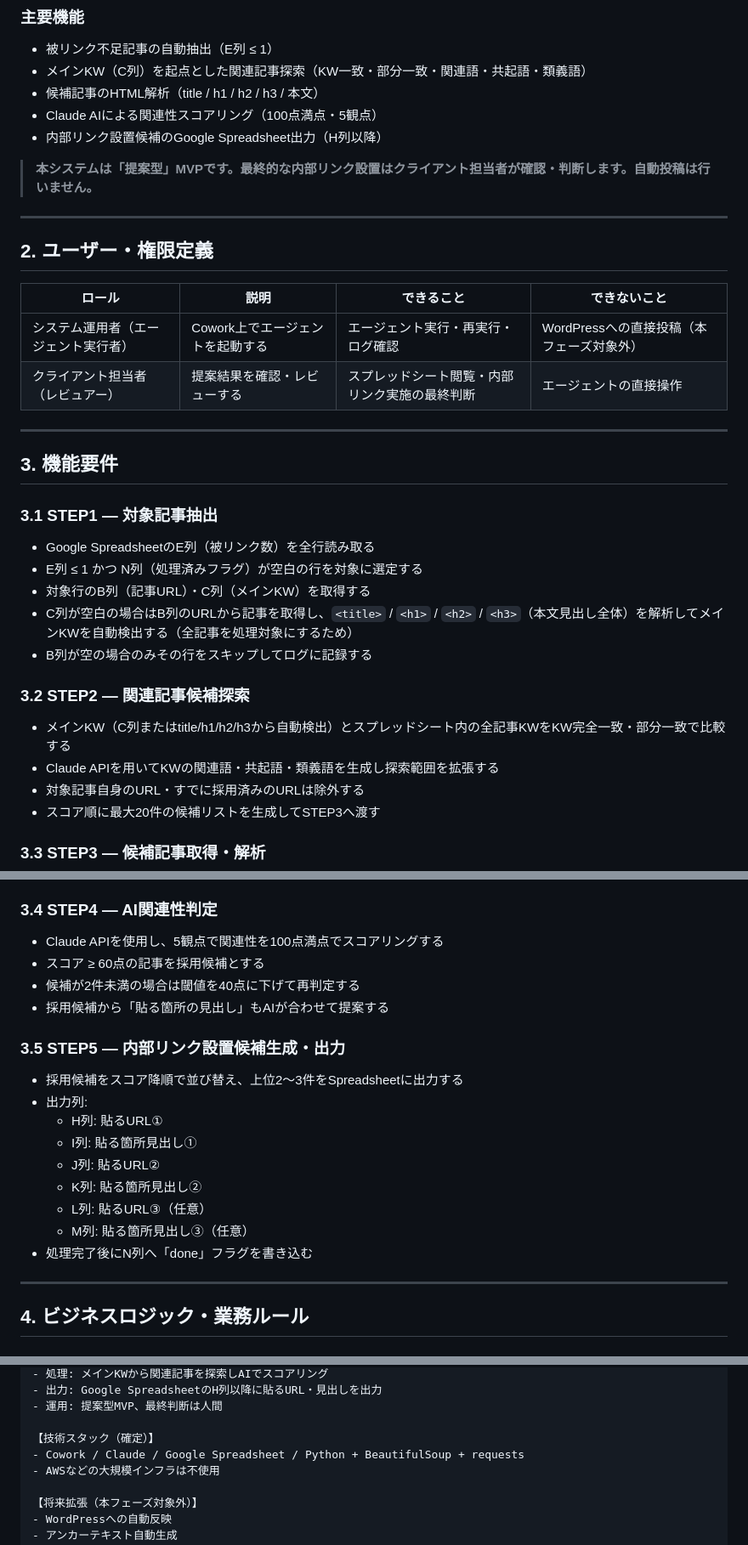
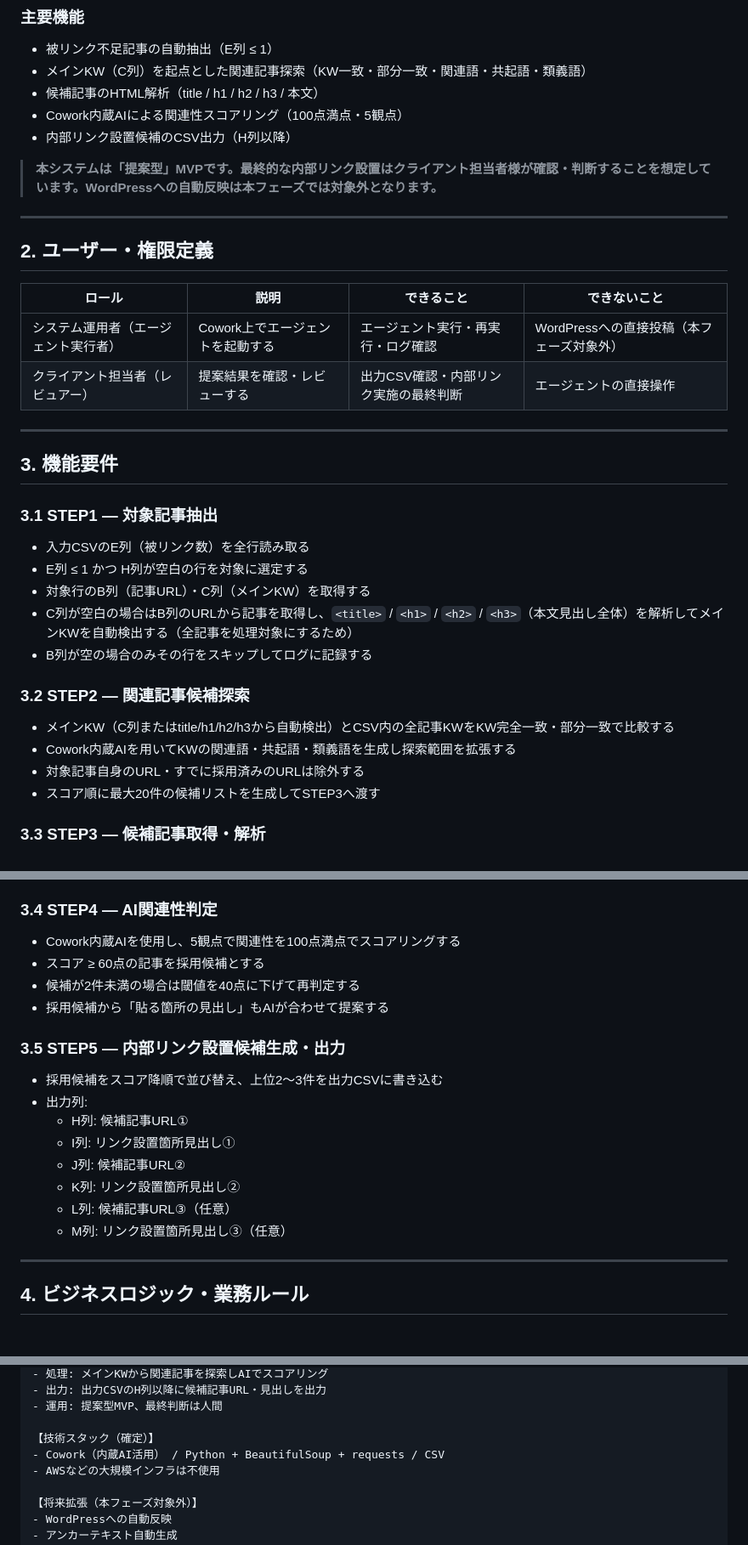
Before and after one commit to fkdkazu-commits/nyseo-internal-link-agent, a Markdown page: 要件定義書.md, 3 parts joined by grey strips. Shown at 85% size. GitHub-like rendering.

```diff
--- a/要件定義書.md
+++ b/要件定義書.md
@@ -13,10 +13,10 @@ NYSEO出力データをもとに、被リンク不足記事（被リンク数1
 - 被リンク不足記事の自動抽出（E列 ≤ 1）
 - メインKW（C列）を起点とした関連記事探索（KW一致・部分一致・関連語・共起語・類義語）
 - 候補記事のHTML解析（title / h1 / h2 / h3 / 本文）
-- Claude AIによる関連性スコアリング（100点満点・5観点）
-- 内部リンク設置候補のGoogle Spreadsheet出力（H列以降）
+- Cowork内蔵AIによる関連性スコアリング（100点満点・5観点）
+- 内部リンク設置候補のCSV出力（H列以降）
 
-> **本システムは「提案型」MVPです。最終的な内部リンク設置はクライアント担当者が確認・判断します。自動投稿は行いません。**
+> **本システムは「提案型」MVPです。最終的な内部リンク設置はクライアント担当者様が確認・判断することを想定しています。WordPressへの自動反映は本フェーズでは対象外となります。**
 
 ---
 
@@ -25,22 +25,22 @@ NYSEO出力データをもとに、被リンク不足記事（被リンク数1
 | ロール | 説明 | できること | できないこと |
 |---|---|---|---|
 | システム運用者（エージェント実行者） | Cowork上でエージェントを起動する | エージェント実行・再実行・ログ確認 | WordPressへの直接投稿（本フェーズ対象外） |
-| クライアント担当者（レビュアー） | 提案結果を確認・レビューする | スプレッドシート閲覧・内部リンク実施の最終判断 | エージェントの直接操作 |
+| クライアント担当者（レビュアー） | 提案結果を確認・レビューする | 出力CSV確認・内部リンク実施の最終判断 | エージェントの直接操作 |
 
 ---
 
 ## 3. 機能要件
 
 ### 3.1 STEP1 — 対象記事抽出
-- Google SpreadsheetのE列（被リンク数）を全行読み取る
-- E列 ≤ 1 かつ N列（処理済みフラグ）が空白の行を対象に選定する
+- 入力CSVのE列（被リンク数）を全行読み取る
+- E列 ≤ 1 かつ H列が空白の行を対象に選定する
 - 対象行のB列（記事URL）・C列（メインKW）を取得する
 - C列が空白の場合はB列のURLから記事を取得し、`<title>` / `<h1>` / `<h2>` / `<h3>`（本文見出し全体）を解析してメインKWを自動検出する（全記事を処理対象にするため）
 - B列が空の場合のみその行をスキップしてログに記録する
 
 ### 3.2 STEP2 — 関連記事候補探索
-- メインKW（C列またはtitle/h1/h2/h3から自動検出）とスプレッドシート内の全記事KWをKW完全一致・部分一致で比較する
-- Claude APIを用いてKWの関連語・共起語・類義語を生成し探索範囲を拡張する
+- メインKW（C列またはtitle/h1/h2/h3から自動検出）とCSV内の全記事KWをKW完全一致・部分一致で比較する
+- Cowork内蔵AIを用いてKWの関連語・共起語・類義語を生成し探索範囲を拡張する
 - 対象記事自身のURL・すでに採用済みのURLは除外する
 - スコア順に最大20件の候補リストを生成してSTEP3へ渡す
 
@@ -55,21 +55,20 @@ NYSEO出力データをもとに、被リンク不足記事（被リンク数1
 - 最大2回リトライ後に失敗した場合は候補から除外する
 
 ### 3.4 STEP4 — AI関連性判定
-- Claude APIを使用し、5観点で関連性を100点満点でスコアリングする
+- Cowork内蔵AIを使用し、5観点で関連性を100点満点でスコアリングする
 - スコア ≥ 60点の記事を採用候補とする
 - 候補が2件未満の場合は閾値を40点に下げて再判定する
 - 採用候補から「貼る箇所の見出し」もAIが合わせて提案する
 
 ### 3.5 STEP5 — 内部リンク設置候補生成・出力
-- 採用候補をスコア降順で並び替え、上位2〜3件をSpreadsheetに出力する
+- 採用候補をスコア降順で並び替え、上位2〜3件を出力CSVに書き込む
 - 出力列:
-  - H列: 貼るURL①
-  - I列: 貼る箇所見出し①
-  - J列: 貼るURL②
-  - K列: 貼る箇所見出し②
-  - L列: 貼るURL③（任意）
-  - M列: 貼る箇所見出し③（任意）
-- 処理完了後にN列へ「done」フラグを書き込む
+  - H列: 候補記事URL①
+  - I列: リンク設置箇所見出し①
+  - J列: 候補記事URL②
+  - K列: リンク設置箇所見出し②
+  - L列: 候補記事URL③（任意）
+  - M列: リンク設置箇所見出し③（任意）
 
 ---
 
@@ -158,9 +152,9 @@ NYSEO出力データをもとに、被リンク不足記事（被リンク数1
 - 処理: メインKWから関連記事を探索しAIでスコアリング
-- 出力: Google SpreadsheetのH列以降に貼るURL・見出しを出力
+- 出力: 出力CSVのH列以降に候補記事URL・見出しを出力
 - 運用: 提案型MVP、最終判断は人間
 
 【技術スタック（確定）】
-- Cowork / Claude / Google Spreadsheet / Python + BeautifulSoup + requests
+- Cowork（内蔵AI活用） / Python + BeautifulSoup + requests / CSV
 - AWSなどの大規模インフラは不使用
 
 【将来拡張（本フェーズ対象外）】
```
Also changed, not shown: other parts of 要件定義書.md (+14 -19 lines), 設計書.md (+61 -68 lines).
